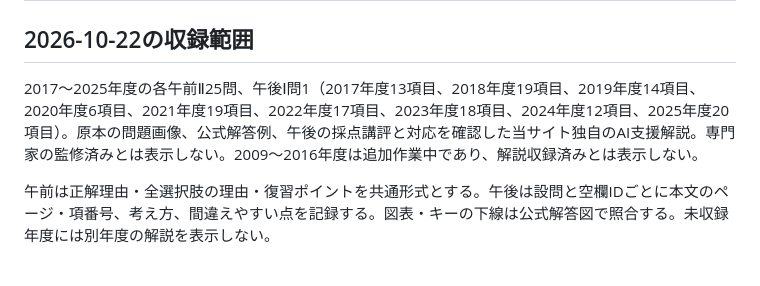
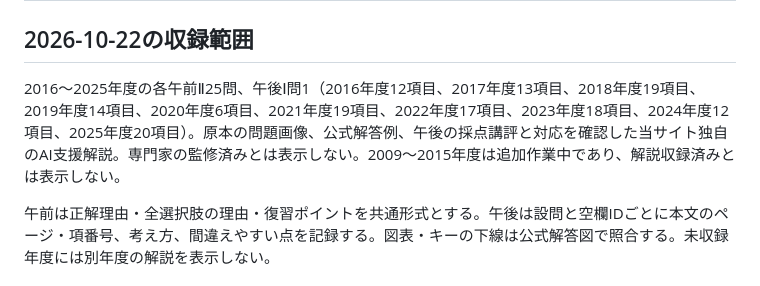
Before and after one commit to Mochi2277/DB, a Markdown page: EXPLANATIONS.md, the part around the change. GitHub-like rendering.

```diff
--- a/EXPLANATIONS.md
+++ b/EXPLANATIONS.md
@@ -2,7 +2,7 @@
 
 ## 2026-10-22の収録範囲
 
-2017〜2025年度の各午前Ⅱ25問、午後Ⅰ問1（2017年度13項目、2018年度19項目、2019年度14項目、2020年度6項目、2021年度19項目、2022年度17項目、2023年度18項目、2024年度12項目、2025年度20項目）。原本の問題画像、公式解答例、午後の採点講評と対応を確認した当サイト独自のAI支援解説。専門家の監修済みとは表示しない。2009〜2016年度は追加作業中であり、解説収録済みとは表示しない。
+2016〜2025年度の各午前Ⅱ25問、午後Ⅰ問1（2016年度12項目、2017年度13項目、2018年度19項目、2019年度14項目、2020年度6項目、2021年度19項目、2022年度17項目、2023年度18項目、2024年度12項目、2025年度20項目）。原本の問題画像、公式解答例、午後の採点講評と対応を確認した当サイト独自のAI支援解説。専門家の監修済みとは表示しない。2009〜2015年度は追加作業中であり、解説収録済みとは表示しない。
 
 午前は正解理由・全選択肢の理由・復習ポイントを共通形式とする。午後は設問と空欄IDごとに本文のページ・項番号、考え方、間違えやすい点を記録する。図表・キーの下線は公式解答図で照合する。未収録年度には別年度の解説を表示しない。
 
```
Also changed, not shown: README.md (+2 -2 lines).
